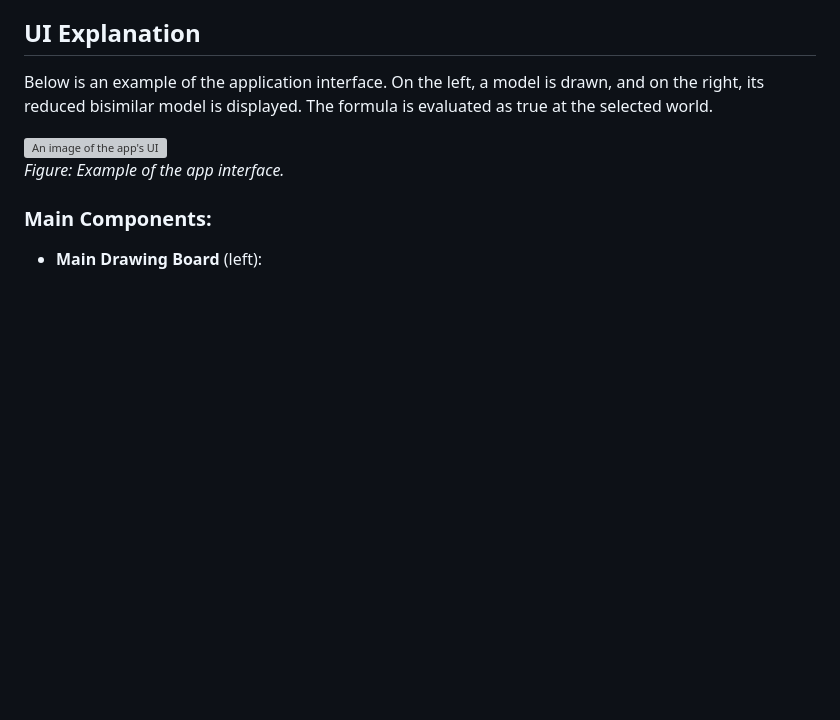
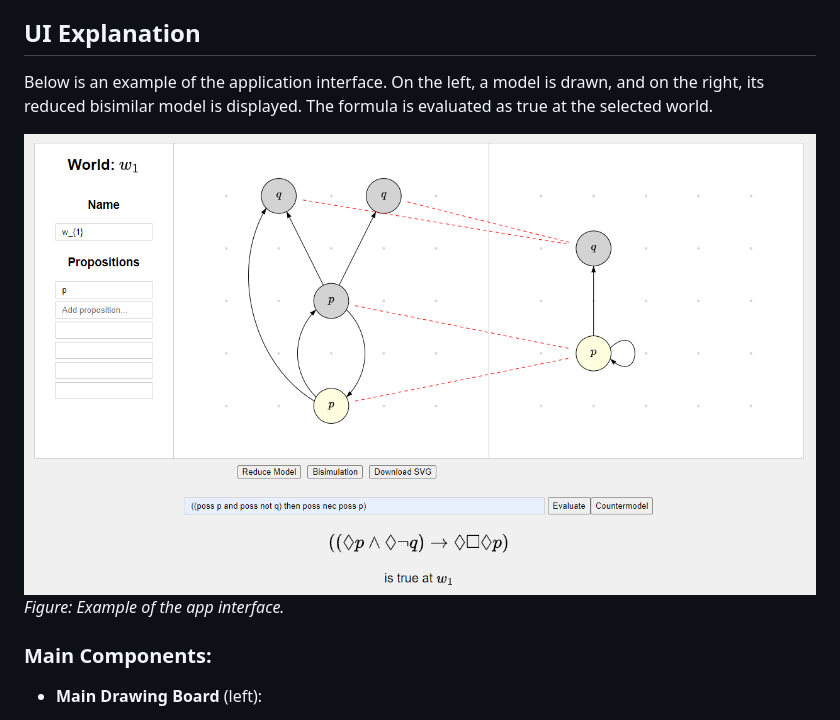
Before and after one commit to jakobhausladen/Modal-Logic-Model-Explorer, a Markdown page: README.md, the part around the change. Drawn GitHub-style; blank space fills up the shorter version; grey boxes are pictures that could not be loaded.

Commit message:
Udate README

```diff
--- a/README.md
+++ b/README.md
@@ -17,7 +17,7 @@ This repository implements a [web application](https://jakobhausladen.github.io/
 
 Below is an example of the application interface. On the left, a model is drawn, and on the right, its reduced bisimilar model is displayed. The formula is evaluated as true at the selected world.
 
-![An image of the app's UI](UI.png)
+![An image of the app's UI](UI.PNG)
 *Figure: Example of the app interface.*
 
 ### Main Components:
```
